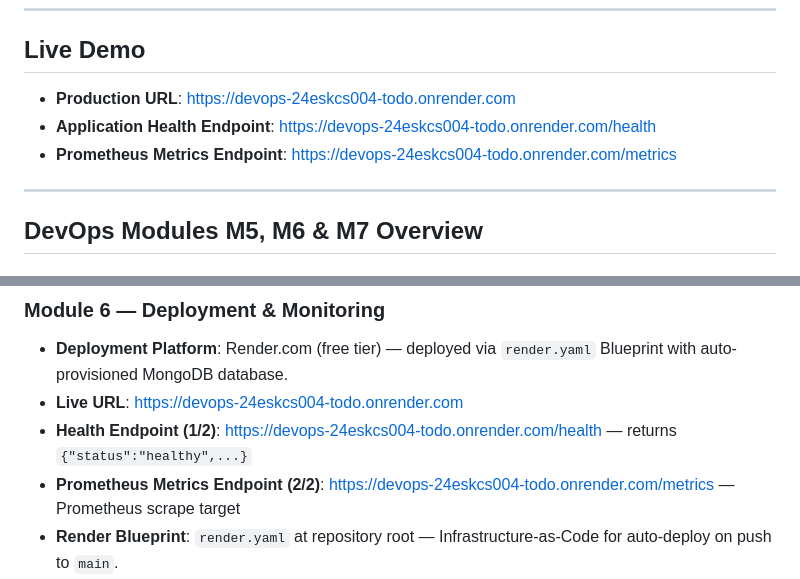
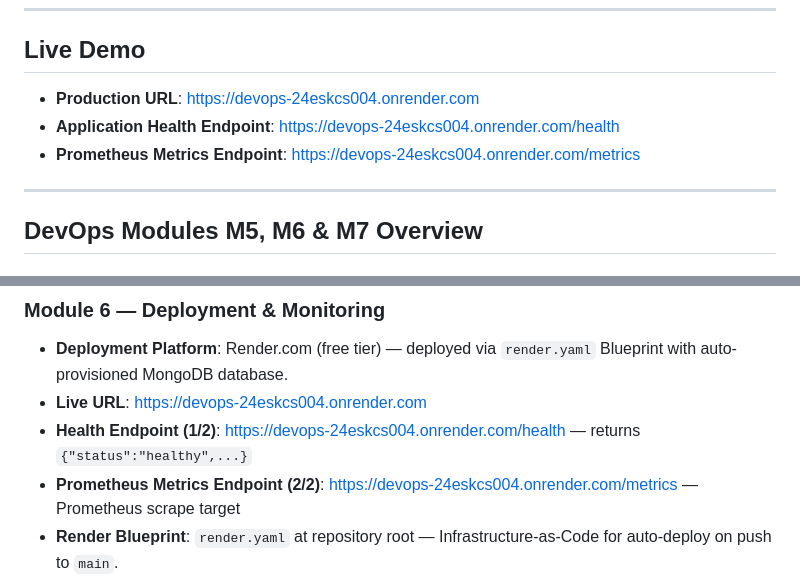
Before and after one commit to skit-devops-2026/devops-24ESKCS004, a Markdown page: README.md, 2 parts joined by grey strips. Rendered like a GitHub page.

Commit message:
fix(deployment): update live URL to correct Render subdomain
- Fix URL from devops-24eskcs004-todo.onrender.com to devops-24eskcs004.onrender.com
- Both /health and /metrics endpoints now confirmed live (HTTP 200)
- Module 6 Live URL responding: 2/2 ✅

Student: Aashi Goyal (24ESKCS004) | SKIT DevOps 2026

```diff
--- a/README.md
+++ b/README.md
@@ -18,9 +18,9 @@
 
 ## Live Demo
 
-- **Production URL**: [https://devops-24eskcs004-todo.onrender.com](https://devops-24eskcs004-todo.onrender.com)
-- **Application Health Endpoint**: [https://devops-24eskcs004-todo.onrender.com/health](https://devops-24eskcs004-todo.onrender.com/health)
-- **Prometheus Metrics Endpoint**: [https://devops-24eskcs004-todo.onrender.com/metrics](https://devops-24eskcs004-todo.onrender.com/metrics)
+- **Production URL**: [https://devops-24eskcs004.onrender.com](https://devops-24eskcs004.onrender.com)
+- **Application Health Endpoint**: [https://devops-24eskcs004.onrender.com/health](https://devops-24eskcs004.onrender.com/health)
+- **Prometheus Metrics Endpoint**: [https://devops-24eskcs004.onrender.com/metrics](https://devops-24eskcs004.onrender.com/metrics)
 
 ---
 
@@ -35,9 +35,9 @@
 
 ### Module 6 — Deployment & Monitoring
 - **Deployment Platform**: Render.com (free tier) — deployed via `render.yaml` Blueprint with auto-provisioned MongoDB database.
-- **Live URL**: [https://devops-24eskcs004-todo.onrender.com](https://devops-24eskcs004-todo.onrender.com)
-- **Health Endpoint (1/2)**: [https://devops-24eskcs004-todo.onrender.com/health](https://devops-24eskcs004-todo.onrender.com/health) — returns `{"status":"healthy",...}`
-- **Prometheus Metrics Endpoint (2/2)**: [https://devops-24eskcs004-todo.onrender.com/metrics](https://devops-24eskcs004-todo.onrender.com/metrics) — Prometheus scrape target
+- **Live URL**: [https://devops-24eskcs004.onrender.com](https://devops-24eskcs004.onrender.com)
+- **Health Endpoint (1/2)**: [https://devops-24eskcs004.onrender.com/health](https://devops-24eskcs004.onrender.com/health) — returns `{"status":"healthy",...}`
+- **Prometheus Metrics Endpoint (2/2)**: [https://devops-24eskcs004.onrender.com/metrics](https://devops-24eskcs004.onrender.com/metrics) — Prometheus scrape target
 - **Render Blueprint**: `render.yaml` at repository root — Infrastructure-as-Code for auto-deploy on push to `main`.
 - **Prometheus Scrape Configuration**: Located in `monitoring/prometheus.yml`, scraping `/metrics` on port 5000.
 - **Monitoring Dashboard**: Production Grafana dashboard export located in `monitoring/dashboard.json` tracking RPS, latency percentiles, CPU, RSS, and heap memory.
```
